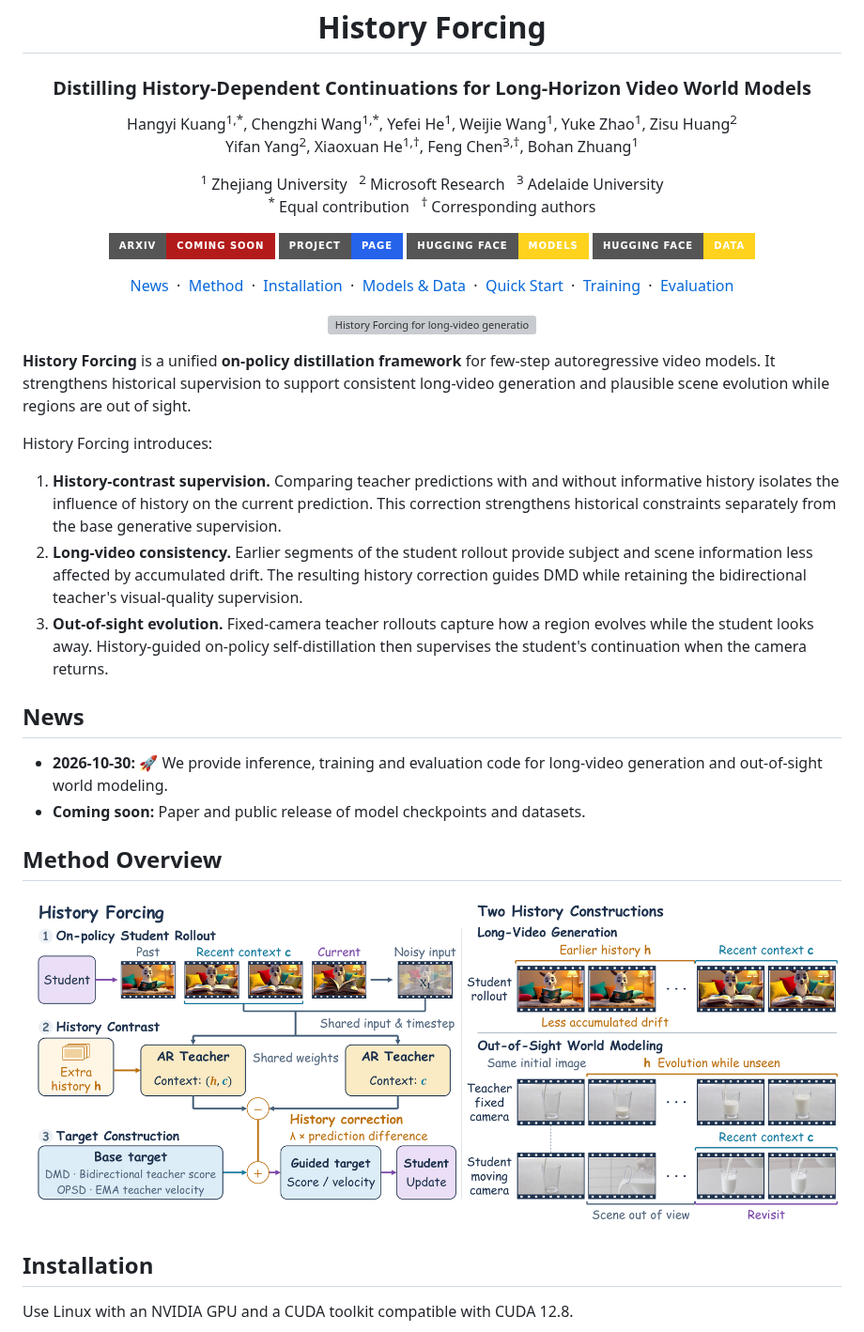
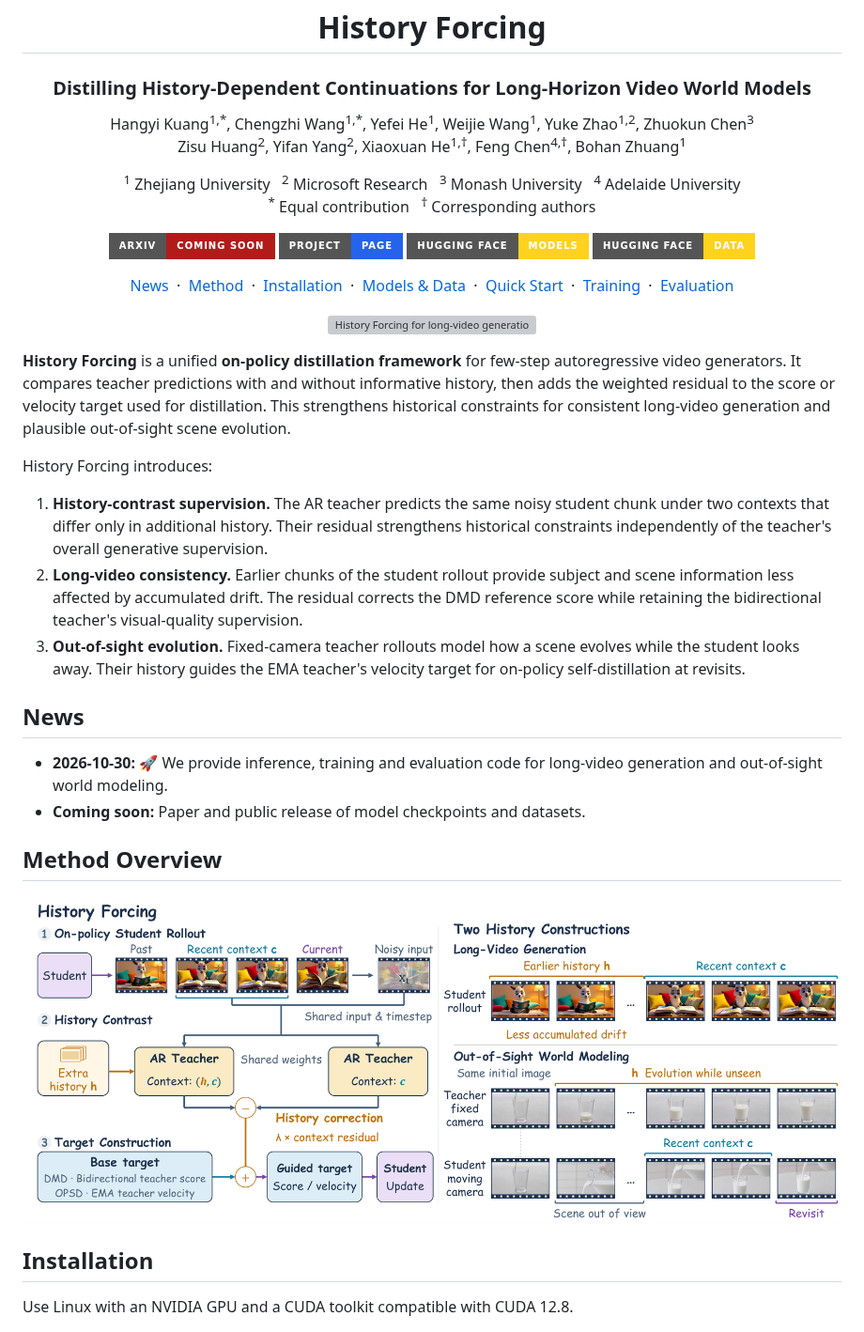
Before and after one commit to ziplab/History-Forcing, a Markdown page: README.md, the part around one of its changes. Shown at 94% size. Rendered like a GitHub page; pictures changed too: assets/overview.png; badges without logos; grey boxes are pictures that could not be loaded.

```diff
--- a/README.md
+++ b/README.md
@@ -2,12 +2,12 @@
 <h3 align="center">Distilling History-Dependent Continuations for Long-Horizon Video World Models</h3>
 
 <p align="center">
-  Hangyi Kuang<sup>1,*</sup>, Chengzhi Wang<sup>1,*</sup>, Yefei He<sup>1</sup>, Weijie Wang<sup>1</sup>, Yuke Zhao<sup>1</sup>, Zisu Huang<sup>2</sup><br>
-  Yifan Yang<sup>2</sup>, Xiaoxuan He<sup>1,†</sup>, Feng Chen<sup>3,†</sup>, Bohan Zhuang<sup>1</sup>
+  Hangyi Kuang<sup>1,*</sup>, Chengzhi Wang<sup>1,*</sup>, Yefei He<sup>1</sup>, Weijie Wang<sup>1</sup>, Yuke Zhao<sup>1,2</sup>, Zhuokun Chen<sup>3</sup><br>
+  Zisu Huang<sup>2</sup>, Yifan Yang<sup>2</sup>, Xiaoxuan He<sup>1,†</sup>, Feng Chen<sup>4,†</sup>, Bohan Zhuang<sup>1</sup>
 </p>
 
 <p align="center">
-  <sup>1</sup> Zhejiang University &nbsp; <sup>2</sup> Microsoft Research &nbsp; <sup>3</sup> Adelaide University<br>
+  <sup>1</sup> Zhejiang University &nbsp; <sup>2</sup> Microsoft Research &nbsp; <sup>3</sup> Monash University &nbsp; <sup>4</sup> Adelaide University<br>
   <sup>*</sup> Equal contribution &nbsp; <sup>†</sup> Corresponding authors
 </p>
 
@@ -32,13 +32,13 @@
   <img src="assets/teaser.png" width="100%" alt="History Forcing for long-video generation and out-of-sight world modeling">
 </p>
 
-**History Forcing** is a unified **on-policy distillation framework** for few-step autoregressive video models. It strengthens historical supervision to support consistent long-video generation and plausible scene evolution while regions are out of sight.
+**History Forcing** is a unified **on-policy distillation framework** for few-step autoregressive video generators. It compares teacher predictions with and without informative history, then adds the weighted residual to the score or velocity target used for distillation. This strengthens historical constraints for consistent long-video generation and plausible out-of-sight scene evolution.
 
 History Forcing introduces:
 
-1. **History-contrast supervision.** Comparing teacher predictions with and without informative history isolates the influence of history on the current prediction. This correction strengthens historical constraints separately from the base generative supervision.
-2. **Long-video consistency.** Earlier segments of the student rollout provide subject and scene information less affected by accumulated drift. The resulting history correction guides DMD while retaining the bidirectional teacher's visual-quality supervision.
-3. **Out-of-sight evolution.** Fixed-camera teacher rollouts capture how a region evolves while the student looks away. History-guided on-policy self-distillation then supervises the student's continuation when the camera returns.
+1. **History-contrast supervision.** The AR teacher predicts the same noisy student chunk under two contexts that differ only in additional history. Their residual strengthens historical constraints independently of the teacher's overall generative supervision.
+2. **Long-video consistency.** Earlier chunks of the student rollout provide subject and scene information less affected by accumulated drift. The residual corrects the DMD reference score while retaining the bidirectional teacher's visual-quality supervision.
+3. **Out-of-sight evolution.** Fixed-camera teacher rollouts model how a scene evolves while the student looks away. Their history guides the EMA teacher's velocity target for on-policy self-distillation at revisits.
 
 ## News
 
```
Also changed, not shown: other parts of README.md (+1 -1 lines).
